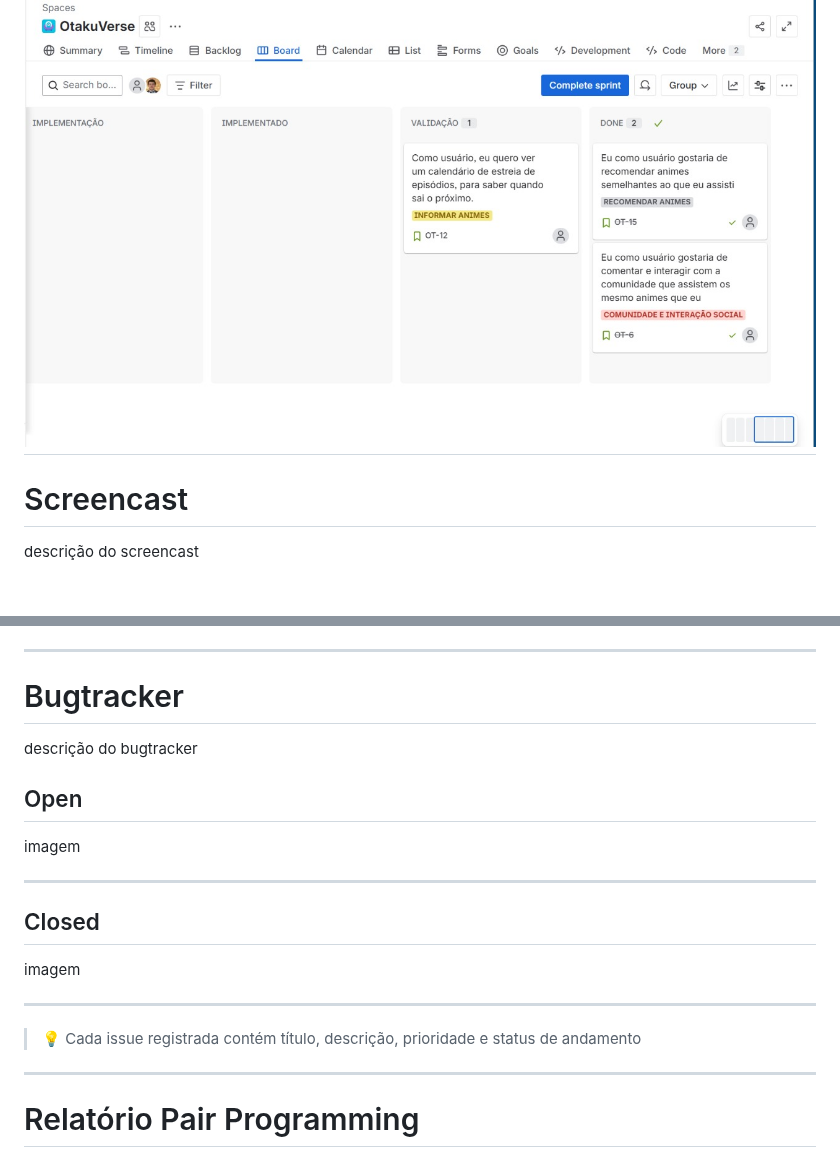
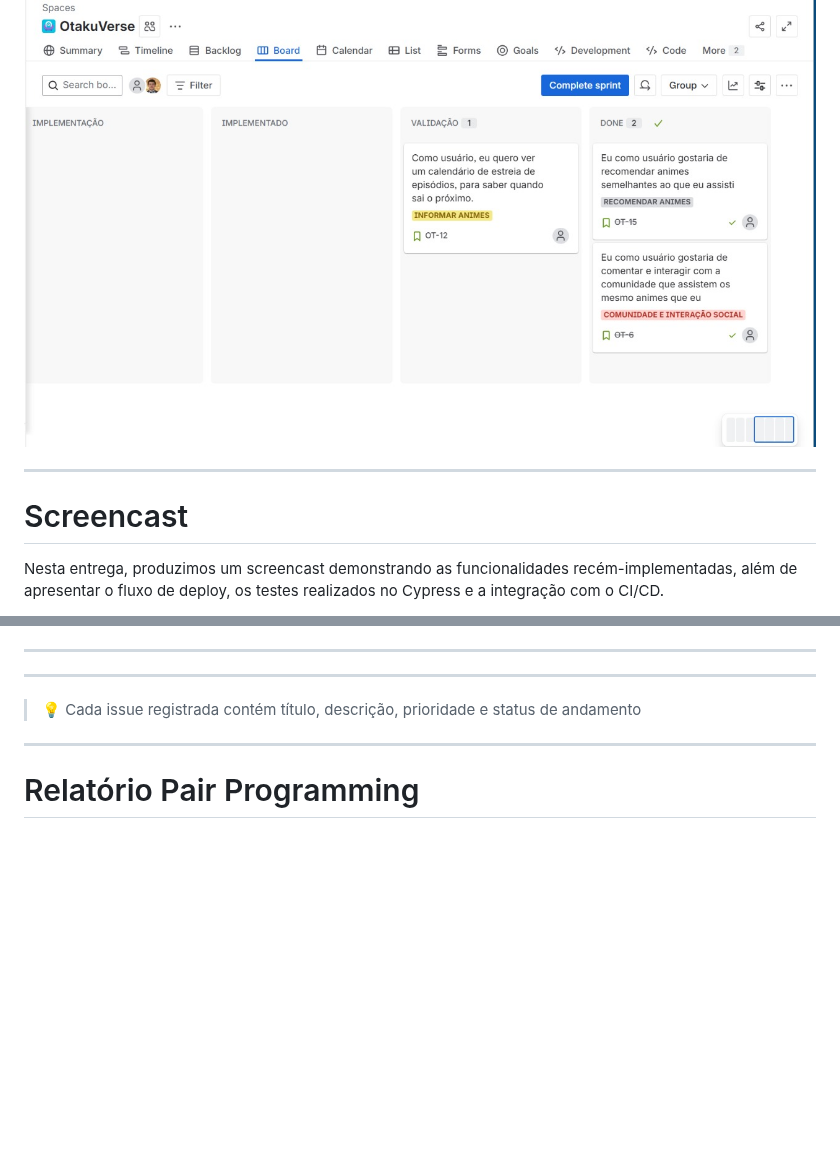
Before and after one commit to Nobutann/OtakuVerse, a Markdown page: README.md, 2 parts joined by grey strips. Rendered like a GitHub page; folded sections open; blank space fills up the shorter version.

Commit message:
Update README.md
Commintando os screencast (Sprint 4(

```diff
--- a/README.md
+++ b/README.md
@@ -376,11 +376,12 @@ Atualizamos o Jira com uma nova sprint para acompanhar as atividades desta entre
 
 ### Board:
 ![board-jira-4](img/board-jira-4.png)
+
 ---
 
 # Screencast
 
-descrição do screencast
+Nesta entrega, produzimos um screencast demonstrando as funcionalidades recém-implementadas, além de apresentar o fluxo de deploy, os testes realizados no Cypress e a integração com o CI/CD.
 
 <p align="center">
 
@@ -392,17 +395,7 @@ links
 ---
 
 
-# Bugtracker
 
-descrição do bugtracker
-
-## Open
-imagem
-
----
-
-## Closed
-imagem
 
 ---
 
```
Also changed, not shown: other parts of README.md (+4 -2 lines).
